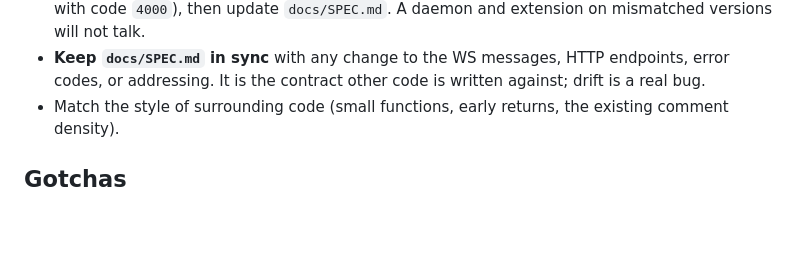
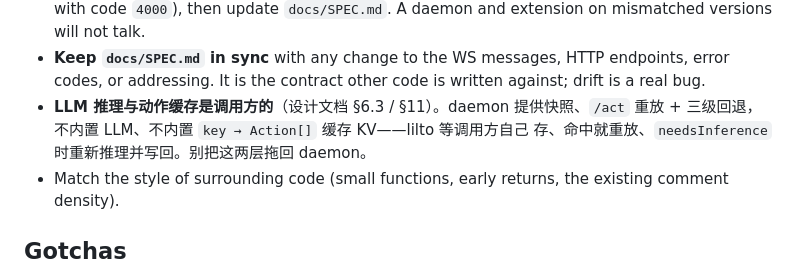
Before and after one commit to wuwe1/booey, a Markdown page: CLAUDE.md, the part around the change. Drawn GitHub-style; blank space fills up the shorter version.

```diff
--- a/CLAUDE.md
+++ b/CLAUDE.md
@@ -154,6 +154,9 @@ the `/events` cursor without reattaching.
 - **Keep `docs/SPEC.md` in sync** with any change to the WS messages, HTTP
   endpoints, error codes, or addressing. It is the contract other code is written
   against; drift is a real bug.
+- **LLM 推理与动作缓存是调用方的**（设计文档 §6.3 / §11）。daemon 提供快照、`/act`
+  重放 + 三级回退，不内置 LLM、不内置 `key → Action[]` 缓存 KV——lilto 等调用方自己
+  存、命中就重放、`needsInference` 时重新推理并写回。别把这两层拖回 daemon。
 - Match the style of surrounding code (small functions, early returns, the existing
   comment density).
 
```
Also changed, not shown: docs/cdp-relay-design.md (+23 -11 lines).
